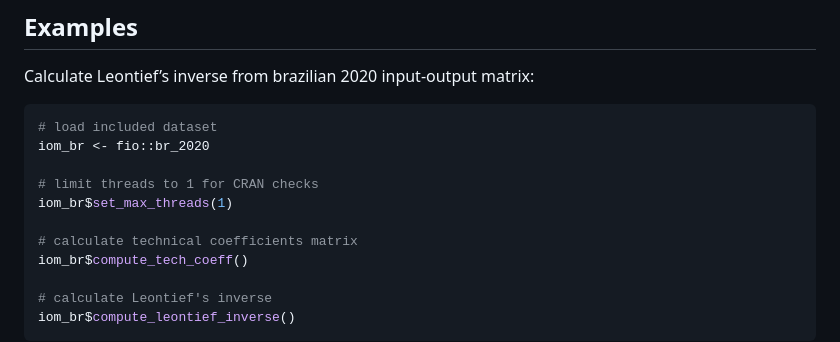
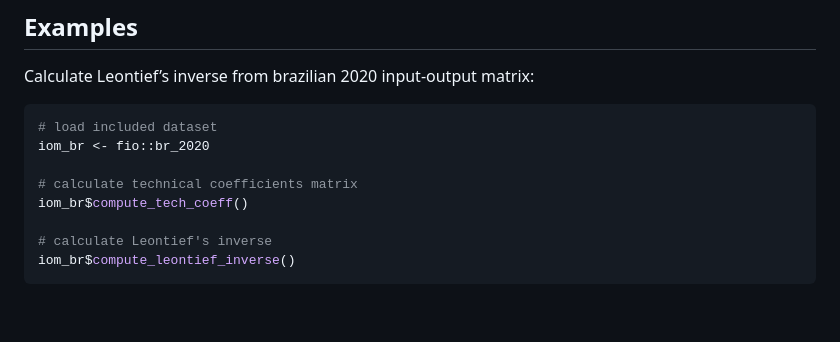
Before and after one commit to albersonmiranda/fio, a Markdown page: README.md, the part around the change. Rendered like a GitHub page; blank space fills up the shorter version.

Commit message:
chore update readme

```diff
--- a/README.md
+++ b/README.md
@@ -67,9 +67,6 @@ Calculate Leontief’s inverse from brazilian 2020 input-output matrix:
 # load included dataset
 iom_br <- fio::br_2020
 
-# limit threads to 1 for CRAN checks
-iom_br$set_max_threads(1)
-
 # calculate technical coefficients matrix
 iom_br$compute_tech_coeff()
 
```
